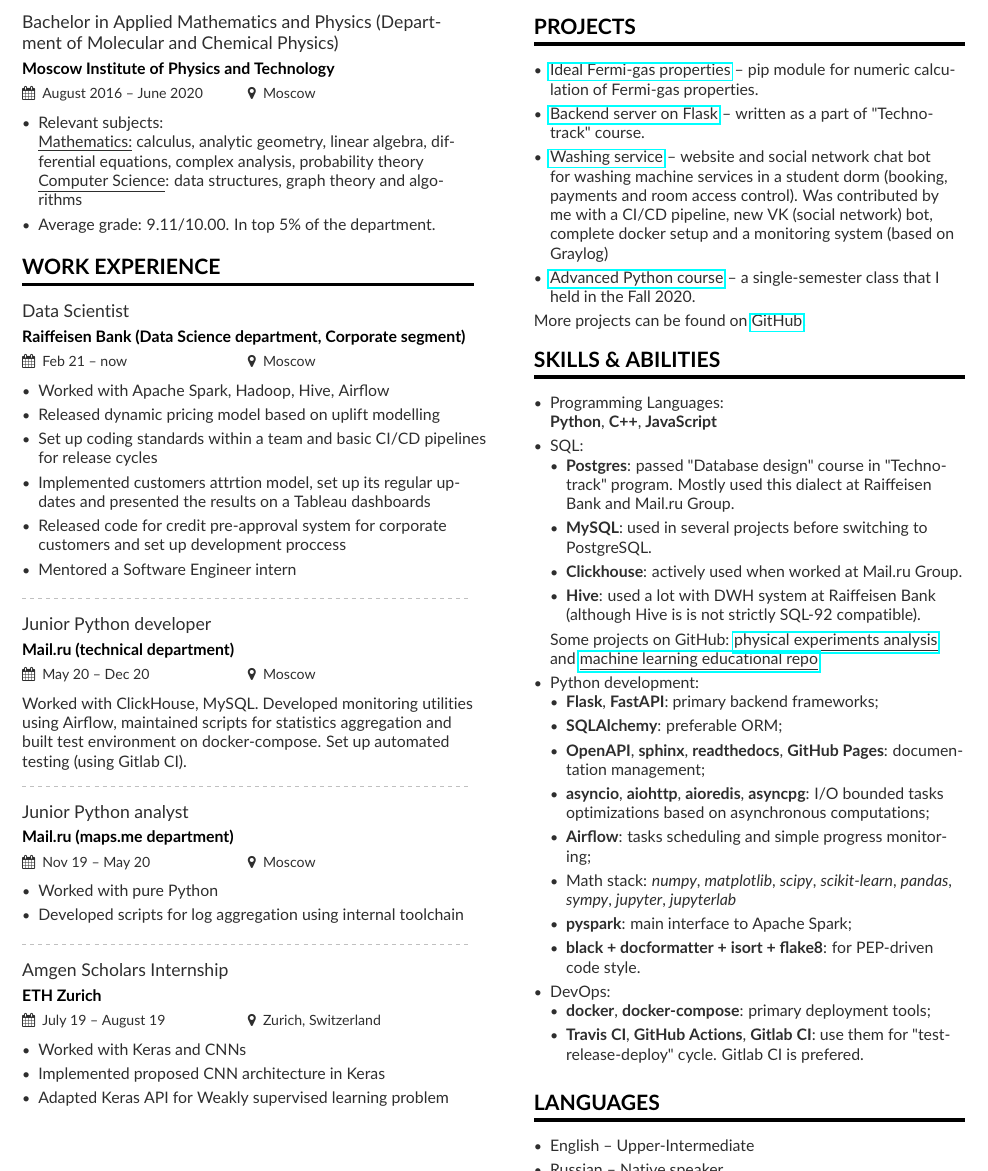
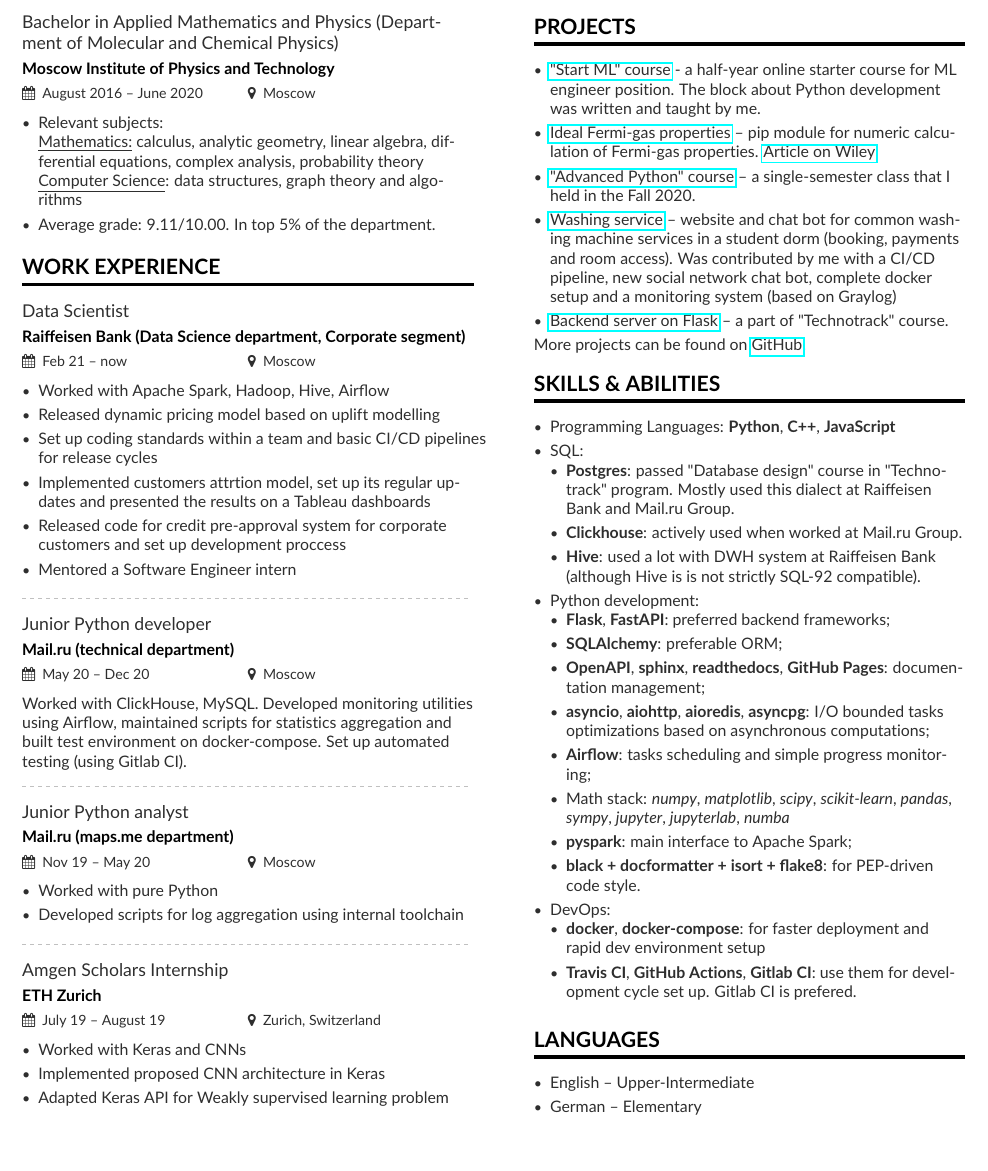
Before and after one commit to alekseik1/curriculum-vitae, a LaTeX CV (cs/en/main.tex, which reads cs/en/page1sidebar.tex): part of the page, cut so that both start at the same text, the shorter picture padded with empty space. Compiled offline with pdfLaTeX.

Commit message:
proj: add startML course and correct other projects

```diff
--- a/cs/en/page1sidebar.tex
+++ b/cs/en/page1sidebar.tex
@@ -15,43 +15,44 @@
 
 \cvsection{Projects}
 \begin{itemize}
-    \item \href{https://github.com/alekseik1/ifg-py}{Ideal Fermi-gas properties} -- pip module for numeric calculation of Fermi-gas properties.
-    \item \href{https://github.com/alekseik1/tt-ridesharing-backend}{Backend server on Flask} -- written as a part of "Technotrack" course.
+    \item \href{https://karpov.courses/ml-start}{"Start ML" course} - a half-year online starter course for ML engineer position. The block about Python development was written and taught by me.
+    \item \href{https://github.com/alekseik1/ifg-py}{Ideal Fermi-gas properties} -- pip module for numeric calculation of Fermi-gas properties. \href{http://dx.doi.org/10.1002/ctpp.202100139}{Article on Wiley}
+    \item \href{https://github.com/alekseik1/advanced_python_1sem_2020}{"Advanced Python" course} -- a single-semester class that I held in the Fall 2020.
+    \item \href{https://github.com/alekseik1/drec_stud_site}{Washing service} -- website and chat bot for common washing machine services in a student dorm (booking, payments and room access). Was contributed by me with a CI/CD pipeline, new social network chat bot, complete docker setup and a monitoring system (based on Graylog)
+    \item \href{https://github.com/alekseik1/tt-ridesharing-backend}{Backend server on Flask} -- a part of "Technotrack" course.
     % \item \href{https://github.com/alekseik1/2018-FS-11-Frontend-Kozharin}{React SPA snippets} -- written as a part of "Technotrack" course
-    \item \href{https://github.com/alekseik1/drec_stud_site}{Washing service} -- website and social network chat bot for washing machine services in a student dorm (booking, payments and room access control). Was contributed by me with a CI/CD pipeline, new VK (social network) bot, complete docker setup and a monitoring system (based on Graylog)
-    \item \href{https://github.com/alekseik1/advanced_python_1sem_2020}{Advanced Python course} -- a single-semester class that I held in the Fall 2020.
 \end{itemize}
 More projects can be found on \href{https://github.com/alekseik1/}{GitHub}.
 
 \cvsection{Skills \& Abilities}
 \begin{itemize}
-	\item Programming Languages: \\
-        \textbf{Python}, \textbf{C++}, \textbf{JavaScript}
+	\item Programming Languages:
+    \textbf{Python}, \textbf{C++}, \textbf{JavaScript}
 %	\item Basic routine chemical methods: titration, pH measurement; electrical signal observing methods (CRO/DSO).
     \item SQL:
         \begin{itemize}
             \item \textbf{Postgres}: passed "Database design" course in "Technotrack" program. Mostly used this dialect at Raiffeisen Bank and Mail.ru Group.
-            \item \textbf{MySQL}: used in several projects before switching to PostgreSQL.
+            % \item \textbf{MySQL}: used in several projects before switching to PostgreSQL.
             \item \textbf{Clickhouse}: actively used when worked at Mail.ru Group.
             \item \textbf{Hive}: used a lot with DWH system at Raiffeisen Bank (although Hive is is not strictly SQL-92 compatible).
         \end{itemize}
-    Some projects on GitHub: \href{https://github.com/alekseik1/phys\_labs}{\underline{physical experiments analysis}} and \href{https://github.com/alekseik1/machine\_learning\_coursera}{\underline{machine learning educational repo}}
+    % Some projects on GitHub: \href{https://github.com/alekseik1/phys\_labs}{\underline{physical experiments analysis}} and \href{https://github.com/alekseik1/machine\_learning\_coursera}{\underline{machine learning educational repo}}
     % \item Frontend development: experience with React+Redux, basics of HTML, CSS.
     \item Python development:
         \begin{itemize}
-            \item \textbf{Flask}, \textbf{FastAPI}: primary backend frameworks;
+            \item \textbf{Flask}, \textbf{FastAPI}: preferred backend frameworks;
             \item \textbf{SQLAlchemy}: preferable ORM;
             \item \textbf{OpenAPI}, \textbf{sphinx}, \textbf{readthedocs}, \textbf{GitHub Pages}: documentation management;
             \item \textbf{asyncio}, \textbf{aiohttp}, \textbf{aioredis}, \textbf{asyncpg}: I/O bounded tasks optimizations based on asynchronous computations;
             \item \textbf{Airflow}: tasks scheduling and simple progress monitoring;
-            \item Math stack: \textit{numpy}, \textit{matplotlib}, \textit{scipy}, \textit{scikit-learn}, \textit{pandas}, \textit{sympy}, \textit{jupyter}, \textit{jupyterlab}
+            \item Math stack: \textit{numpy}, \textit{matplotlib}, \textit{scipy}, \textit{scikit-learn}, \textit{pandas}, \textit{sympy}, \textit{jupyter}, \textit{jupyterlab}, \textit{numba}
             \item \textbf{pyspark}: main interface to Apache Spark;
             \item \textbf{black + docformatter + isort + flake8}: for PEP-driven code style.
         \end{itemize}
     \item DevOps:
         \begin{itemize}
-            \item \textbf{docker}, \textbf{docker-compose}: primary deployment tools;
-            \item \textbf{Travis CI}, \textbf{GitHub Actions}, \textbf{Gitlab CI}: use them for "test-release-deploy" cycle. Gitlab CI is prefered.
+            \item \textbf{docker}, \textbf{docker-compose}: for faster deployment and rapid dev environment setup
+            \item \textbf{Travis CI}, \textbf{GitHub Actions}, \textbf{Gitlab CI}: use them for development cycle set up. Gitlab CI is prefered.
         \end{itemize}
 \end{itemize}
 
@@ -83,7 +84,6 @@
 \cvsection{Languages}
 \begin{itemize}
 	\item English -- Upper-Intermediate
-	\item Russian -- Native speaker
     \item German -- Elementary
 \end{itemize}
 
```
